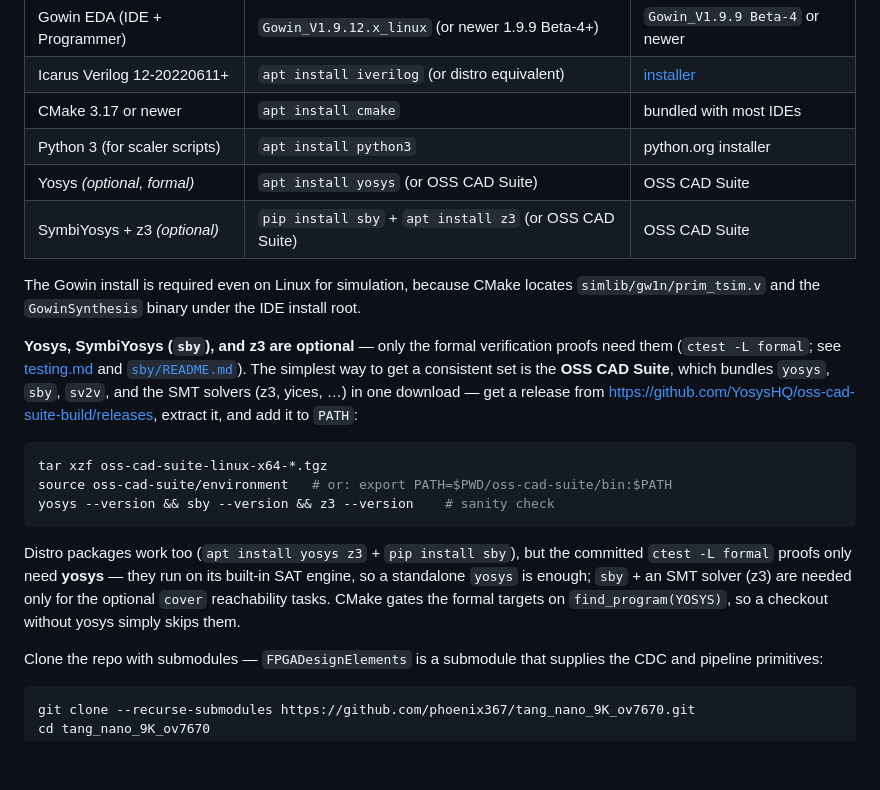
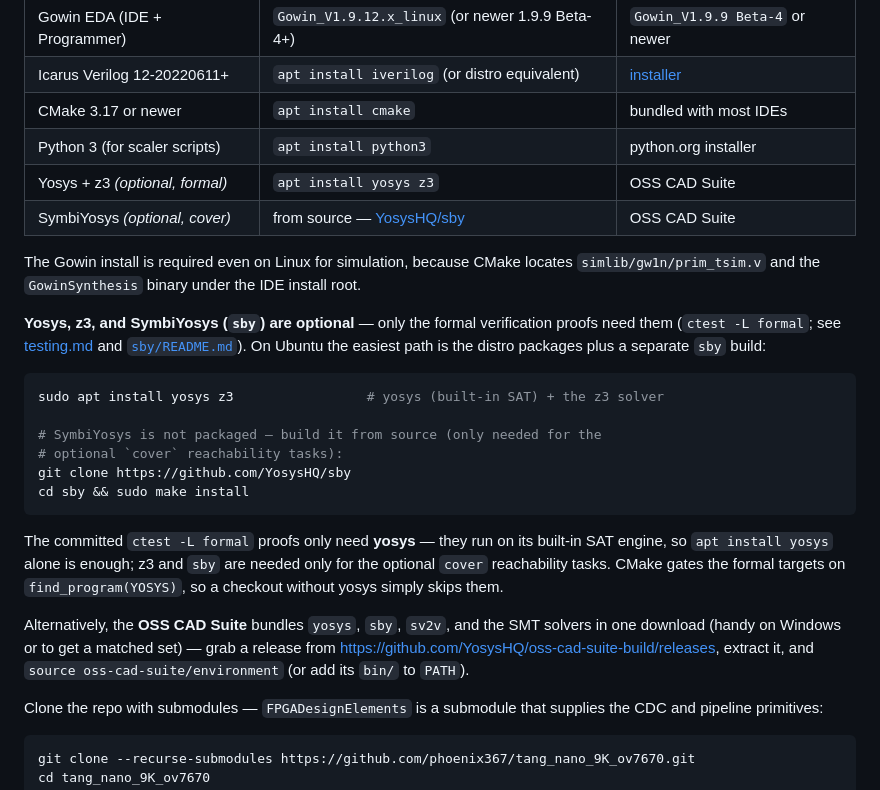
Before and after one commit to phoenix367/tang_nano_9K_ov7670, a Markdown page: doc/build.md, the part around the change. Rendered like a GitHub page; blank space fills up the shorter version.

Commit message:
docs: correct yosys/z3/sby install for Ubuntu
yosys and z3 are in the Ubuntu repos (apt install yosys z3); SymbiYosys is not
packaged and must be built from the YosysHQ/sby GitHub repo. Reframe the OSS CAD
Suite as the alternative (matched set / Windows) rather than the primary path.

Co-Authored-By: Claude Opus 4.8 (1M context) <noreply@anthropic.com>

````diff
--- a/doc/build.md
+++ b/doc/build.md
@@ -20,34 +20,36 @@ exposes a small set of `make` targets.
 | Icarus Verilog 12-20220611+     | `apt install iverilog` (or distro equivalent)           | [installer](https://bleyer.org/icarus/)            |
 | CMake 3.17 or newer             | `apt install cmake`                                     | bundled with most IDEs                             |
 | Python 3 (for scaler scripts)   | `apt install python3`                                   | python.org installer                               |
-| Yosys *(optional, formal)*      | `apt install yosys` (or OSS CAD Suite)                  | OSS CAD Suite                                      |
-| SymbiYosys + z3 *(optional)*    | `pip install sby` + `apt install z3` (or OSS CAD Suite) | OSS CAD Suite                                      |
+| Yosys + z3 *(optional, formal)* | `apt install yosys z3`                                  | OSS CAD Suite                                      |
+| SymbiYosys *(optional, cover)*  | from source — [YosysHQ/sby](https://github.com/YosysHQ/sby) | OSS CAD Suite                                  |
 
 The Gowin install is required even on Linux for simulation, because
 CMake locates `simlib/gw1n/prim_tsim.v` and the `GowinSynthesis`
 binary under the IDE install root.
 
-**Yosys, SymbiYosys (`sby`), and z3 are optional** — only the formal
+**Yosys, z3, and SymbiYosys (`sby`) are optional** — only the formal
 verification proofs need them (`ctest -L formal`; see
 [testing.md](testing.md#formal-verification) and [`sby/README.md`](../sby/README.md)).
-The simplest way to get a consistent set is the **OSS CAD Suite**, which
-bundles `yosys`, `sby`, `sv2v`, and the SMT solvers (z3, yices, …) in one
-download — get a release from
-<https://github.com/YosysHQ/oss-cad-suite-build/releases>, extract it, and
-add it to `PATH`:
+On Ubuntu the easiest path is the distro packages plus a separate `sby` build:
 
 ```sh
-tar xzf oss-cad-suite-linux-x64-*.tgz
-source oss-cad-suite/environment   # or: export PATH=$PWD/oss-cad-suite/bin:$PATH
-yosys --version && sby --version && z3 --version    # sanity check
+sudo apt install yosys z3                 # yosys (built-in SAT) + the z3 solver
+
+# SymbiYosys is not packaged — build it from source (only needed for the
+# optional `cover` reachability tasks):
+git clone https://github.com/YosysHQ/sby
+cd sby && sudo make install
 ```
 
-Distro packages work too (`apt install yosys z3` + `pip install sby`), but the
-committed `ctest -L formal` proofs only need **yosys** — they run on its
-built-in SAT engine, so a standalone `yosys` is enough; `sby` + an SMT solver
-(z3) are needed only for the optional `cover` reachability tasks. CMake gates
-the formal targets on `find_program(YOSYS)`, so a checkout without yosys simply
-skips them.
+The committed `ctest -L formal` proofs only need **yosys** — they run on its
+built-in SAT engine, so `apt install yosys` alone is enough; z3 and `sby` are
+needed only for the optional `cover` reachability tasks. CMake gates the formal
+targets on `find_program(YOSYS)`, so a checkout without yosys simply skips them.
+
+Alternatively, the **OSS CAD Suite** bundles `yosys`, `sby`, `sv2v`, and the SMT
+solvers in one download (handy on Windows or to get a matched set) — grab a
+release from <https://github.com/YosysHQ/oss-cad-suite-build/releases>, extract
+it, and `source oss-cad-suite/environment` (or add its `bin/` to `PATH`).
 
 Clone the repo with submodules — `FPGADesignElements` is a submodule
 that supplies the CDC and pipeline primitives:
````
